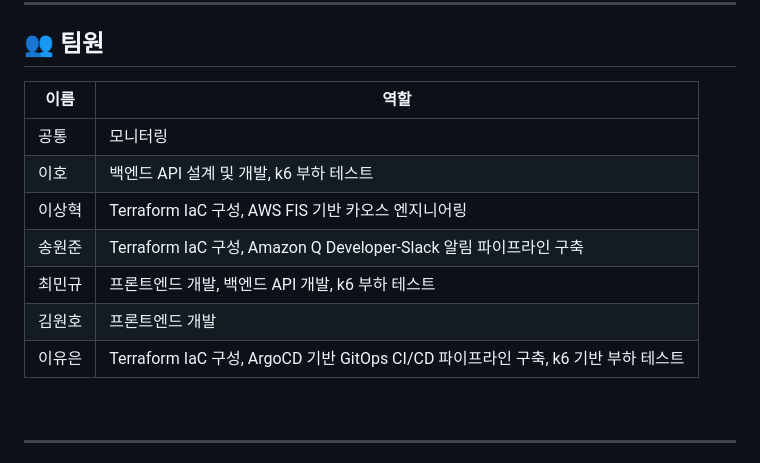
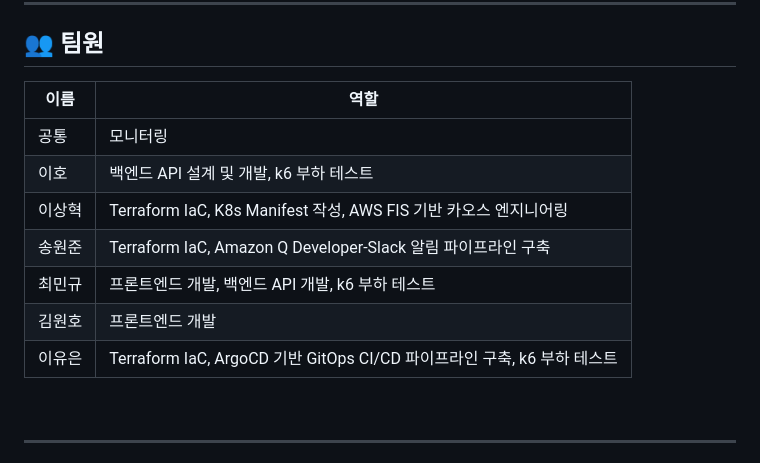
Before and after one commit to CLD-05/team3-matnani-app, a Markdown page: README.md, the part around the change. GitHub-like rendering.

Commit message:
feat: README에 역할 수정

```diff
--- a/README.md
+++ b/README.md
@@ -40,15 +40,15 @@
 
 ## 👥 팀원
 
-| 이름  | 역할                                                              |
-|-----|-----------------------------------------------------------------|
-| 공통  | 모니터링                                                            |
-| 이호  | 백엔드 API 설계 및 개발, k6 부하 테스트                                      |
-| 이상혁 | Terraform IaC 구성, AWS FIS 기반 카오스 엔지니어링                          |
-| 송원준 | Terraform IaC 구성, Amazon Q Developer-Slack 알림 파이프라인 구축          |
-| 최민규 | 프론트엔드 개발, 백엔드 API 개발, k6 부하 테스트                                 |
-| 김원호 | 프론트엔드 개발                                                        |
-| 이유은 | Terraform IaC 구성, ArgoCD 기반 GitOps CI/CD 파이프라인 구축, k6 기반 부하 테스트 |
+| 이름  | 역할                                                     |
+|-----|--------------------------------------------------------|
+| 공통  | 모니터링                                                   |
+| 이호  | 백엔드 API 설계 및 개발, k6 부하 테스트                             |
+| 이상혁 | Terraform IaC, K8s Manifest 작성, AWS FIS 기반 카오스 엔지니어링   |
+| 송원준 | Terraform IaC, Amazon Q Developer-Slack 알림 파이프라인 구축    |
+| 최민규 | 프론트엔드 개발, 백엔드 API 개발, k6 부하 테스트                        |
+| 김원호 | 프론트엔드 개발                                               |
+| 이유은 | Terraform IaC, ArgoCD 기반 GitOps CI/CD 파이프라인 구축, k6 부하 테스트 |
 
 <br>
 
```
